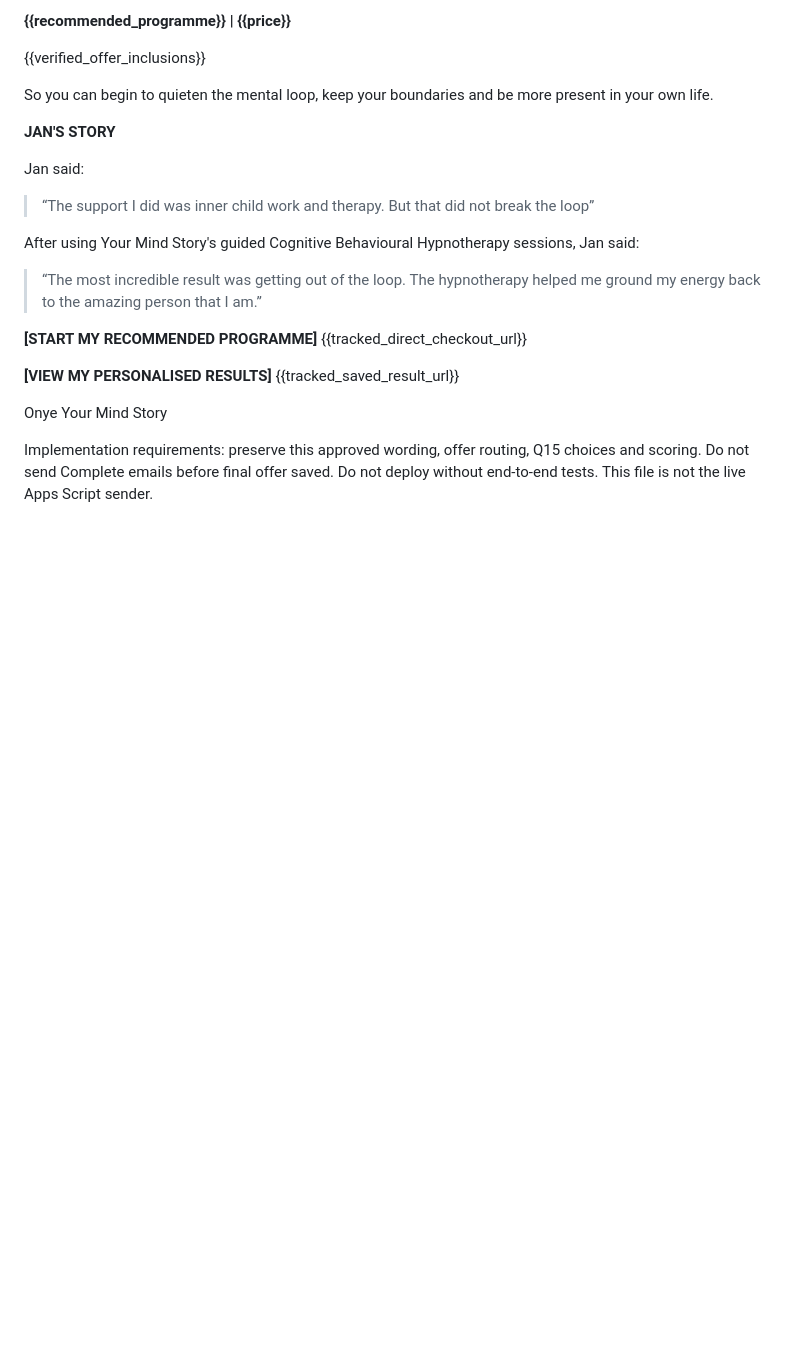
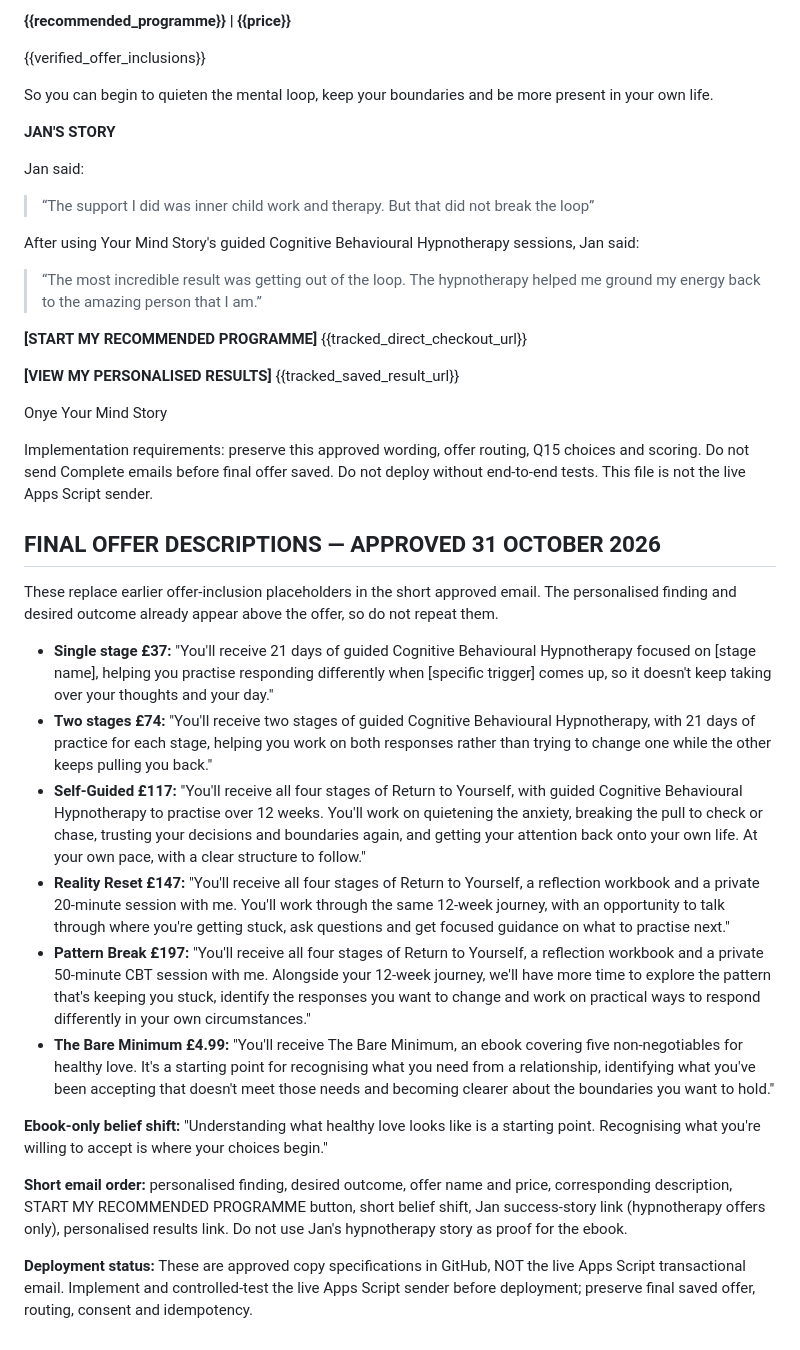
Before and after one commit to yourmindstory/yourmindstory, a Markdown page: docs/assessment-email-conversion-templates-2026-10-31.md, the part around the change. GitHub-like rendering; blank space fills up the shorter version.

Commit message:
Lock approved six offer descriptions for personalised results email

```diff
--- a/docs/assessment-email-conversion-templates-2026-10-31.md
+++ b/docs/assessment-email-conversion-templates-2026-10-31.md
@@ -143,3 +143,20 @@ Onye
 Your Mind Story
 
 Implementation requirements: preserve this approved wording, offer routing, Q15 choices and scoring. Do not send Complete emails before final offer saved. Do not deploy without end-to-end tests. This file is not the live Apps Script sender.
+
+## FINAL OFFER DESCRIPTIONS — APPROVED 31 OCTOBER 2026
+
+These replace earlier offer-inclusion placeholders in the short approved email. The personalised finding and desired outcome already appear above the offer, so do not repeat them.
+
+- **Single stage £37:** "You'll receive 21 days of guided Cognitive Behavioural Hypnotherapy focused on [stage name], helping you practise responding differently when [specific trigger] comes up, so it doesn't keep taking over your thoughts and your day."
+- **Two stages £74:** "You'll receive two stages of guided Cognitive Behavioural Hypnotherapy, with 21 days of practice for each stage, helping you work on both responses rather than trying to change one while the other keeps pulling you back."
+- **Self-Guided £117:** "You'll receive all four stages of Return to Yourself, with guided Cognitive Behavioural Hypnotherapy to practise over 12 weeks. You'll work on quietening the anxiety, breaking the pull to check or chase, trusting your decisions and boundaries again, and getting your attention back onto your own life. At your own pace, with a clear structure to follow."
+- **Reality Reset £147:** "You'll receive all four stages of Return to Yourself, a reflection workbook and a private 20-minute session with me. You'll work through the same 12-week journey, with an opportunity to talk through where you're getting stuck, ask questions and get focused guidance on what to practise next."
+- **Pattern Break £197:** "You'll receive all four stages of Return to Yourself, a reflection workbook and a private 50-minute CBT session with me. Alongside your 12-week journey, we'll have more time to explore the pattern that's keeping you stuck, identify the responses you want to change and work on practical ways to respond differently in your own circumstances."
+- **The Bare Minimum £4.99:** "You'll receive The Bare Minimum, an ebook covering five non-negotiables for healthy love. It's a starting point for recognising what you need from a relationship, identifying what you've been accepting that doesn't meet those needs and becoming clearer about the boundaries you want to hold."
+
+**Ebook-only belief shift:** "Understanding what healthy love looks like is a starting point. Recognising what you're willing to accept is where your choices begin."
+
+**Short email order:** personalised finding, desired outcome, offer name and price, corresponding description, START MY RECOMMENDED PROGRAMME button, short belief shift, Jan success-story link (hypnotherapy offers only), personalised results link. Do not use Jan's hypnotherapy story as proof for the ebook.
+
+**Deployment status:** These are approved copy specifications in GitHub, NOT the live Apps Script transactional email. Implement and controlled-test the live Apps Script sender before deployment; preserve final saved offer, routing, consent and idempotency.
```
